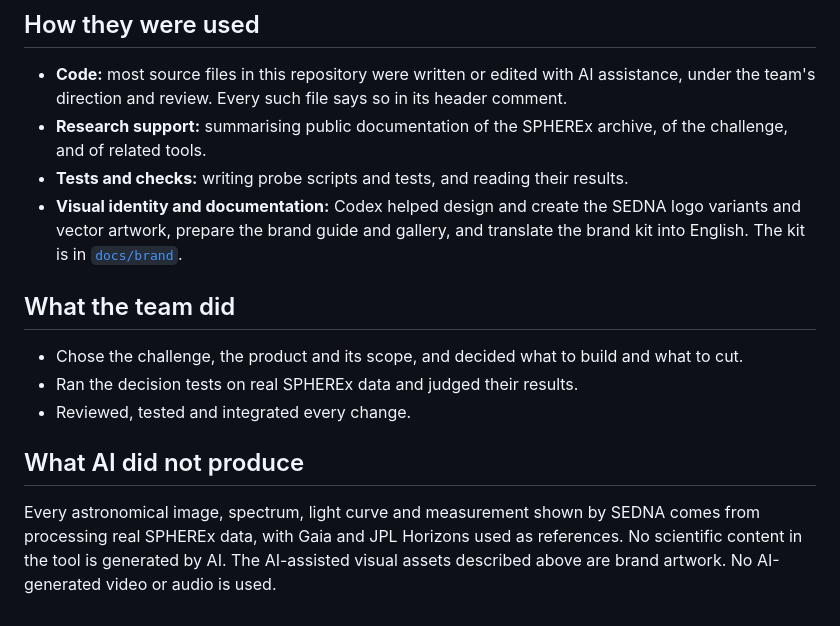
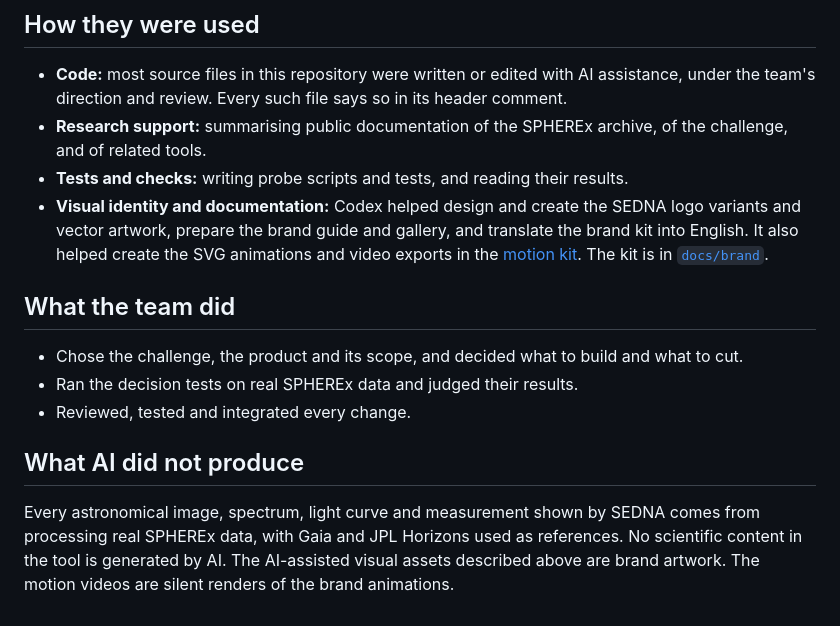
Before and after one commit to Alan007BR/sedna, a Markdown page: AI_USAGE.md, the part around the change. Drawn GitHub-style.

```diff
--- a/AI_USAGE.md
+++ b/AI_USAGE.md
@@ -12,7 +12,7 @@ SEDNA was built during the NASA Space Apps Challenge 2026 with the help of AI co
 - **Code:** most source files in this repository were written or edited with AI assistance, under the team's direction and review. Every such file says so in its header comment.
 - **Research support:** summarising public documentation of the SPHEREx archive, of the challenge, and of related tools.
 - **Tests and checks:** writing probe scripts and tests, and reading their results.
-- **Visual identity and documentation:** Codex helped design and create the SEDNA logo variants and vector artwork, prepare the brand guide and gallery, and translate the brand kit into English. The kit is in [`docs/brand`](docs/brand/).
+- **Visual identity and documentation:** Codex helped design and create the SEDNA logo variants and vector artwork, prepare the brand guide and gallery, and translate the brand kit into English. It also helped create the SVG animations and video exports in the [motion kit](docs/brand/motion/). The kit is in [`docs/brand`](docs/brand/).
 
 ## What the team did
 
@@ -22,4 +22,4 @@ SEDNA was built during the NASA Space Apps Challenge 2026 with the help of AI co
 
 ## What AI did not produce
 
-Every astronomical image, spectrum, light curve and measurement shown by SEDNA comes from processing real SPHEREx data, with Gaia and JPL Horizons used as references. No scientific content in the tool is generated by AI. The AI-assisted visual assets described above are brand artwork. No AI-generated video or audio is used.
+Every astronomical image, spectrum, light curve and measurement shown by SEDNA comes from processing real SPHEREx data, with Gaia and JPL Horizons used as references. No scientific content in the tool is generated by AI. The AI-assisted visual assets described above are brand artwork. The motion videos are silent renders of the brand animations.
```
Also changed, not shown: docs/brand/README.md (+1 -0 lines), docs/brand/motion/preview.png (added), 16 other files.
